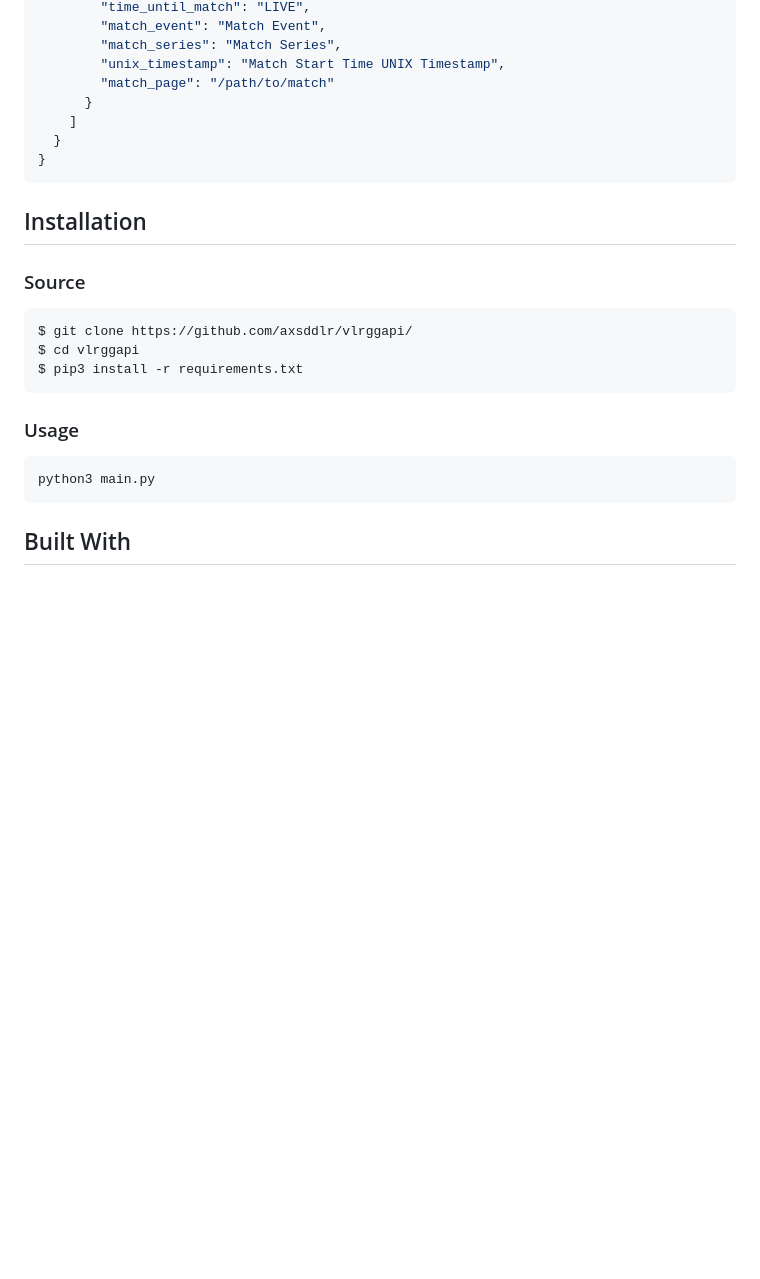
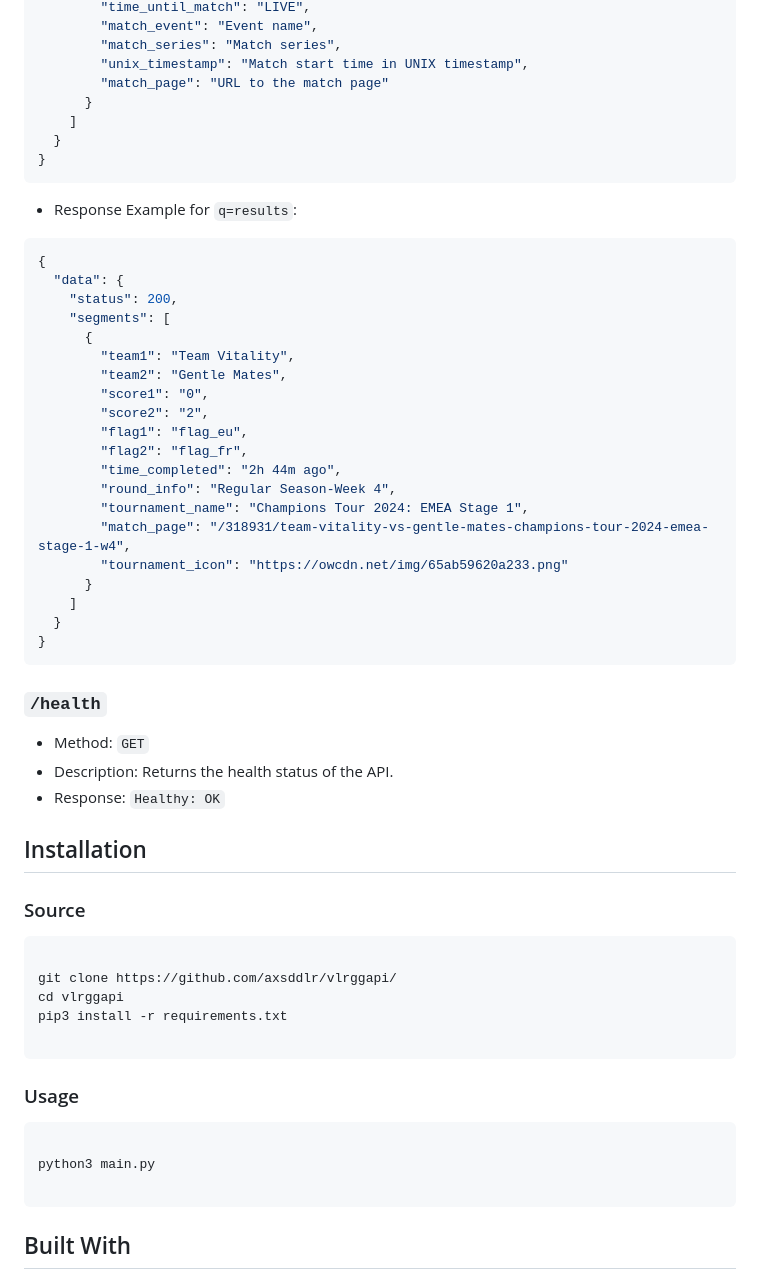
Before and after one commit to axsddlr/vlrggapi, a Markdown page: README.md, the part around one of its changes. Drawn GitHub-style; blank space fills up the shorter version.

````diff
--- a/README.md
+++ b/README.md
@@ -165,29 +178,63 @@ All endpoints are relative to [https://vlrggapi.vercel.app](https://vlrggapi.ver
         "time_until_match": "LIVE",
-        "match_event": "Match Event",
-        "match_series": "Match Series",
-        "unix_timestamp": "Match Start Time UNIX Timestamp",
-        "match_page": "/path/to/match"
+        "match_event": "Event name",
+        "match_series": "Match series",
+        "unix_timestamp": "Match start time in UNIX timestamp",
+        "match_page": "URL to the match page"
       }
     ]
   }
 }
 ```
 
+- Response Example for `q=results`:
+
+```json
+{
+  "data": {
+    "status": 200,
+    "segments": [
+      {
+        "team1": "Team Vitality",
+        "team2": "Gentle Mates",
+        "score1": "0",
+        "score2": "2",
+        "flag1": "flag_eu",
+        "flag2": "flag_fr",
+        "time_completed": "2h 44m ago",
+        "round_info": "Regular Season-Week 4",
+        "tournament_name": "Champions Tour 2024: EMEA Stage 1",
+        "match_page": "/318931/team-vitality-vs-gentle-mates-champions-tour-2024-emea-stage-1-w4",
+        "tournament_icon": "https://owcdn.net/img/65ab59620a233.png"
+      }
+    ]
+  }
+}
+```
+
+### `/health`
+
+- Method: `GET`
+- Description: Returns the health status of the API.
+- Response: `Healthy: OK`
 
 ## Installation
 
 ### Source
 
-```
-$ git clone https://github.com/axsddlr/vlrggapi/
-$ cd vlrggapi
-$ pip3 install -r requirements.txt
+```python
+
+git clone https://github.com/axsddlr/vlrggapi/
+cd vlrggapi
+pip3 install -r requirements.txt
+
 ```
 
 ### Usage
 
-```
+```markdown
+
 python3 main.py
+
 ```
 
 ## Built With
````
Also changed, not shown: other parts of README.md (+135 -122 lines).
